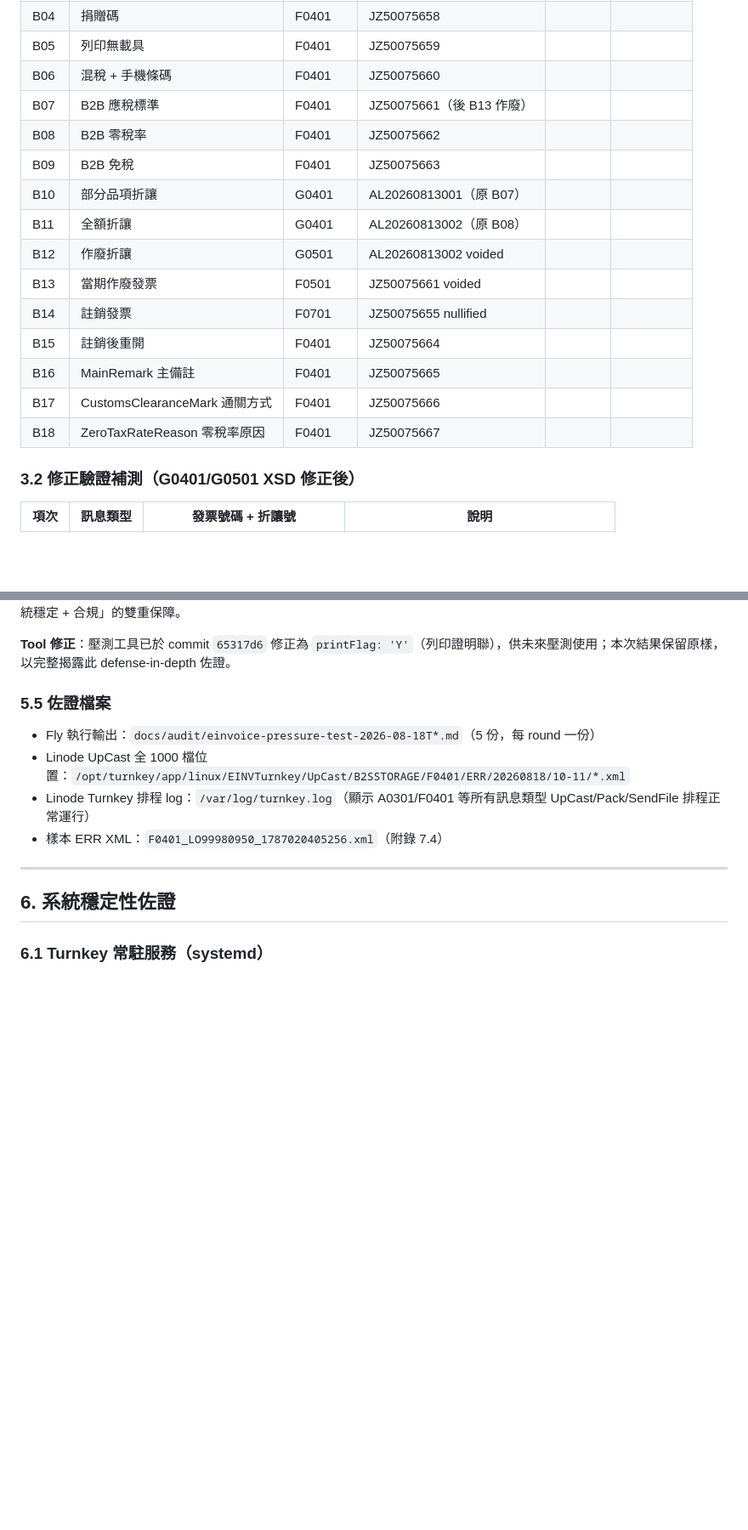
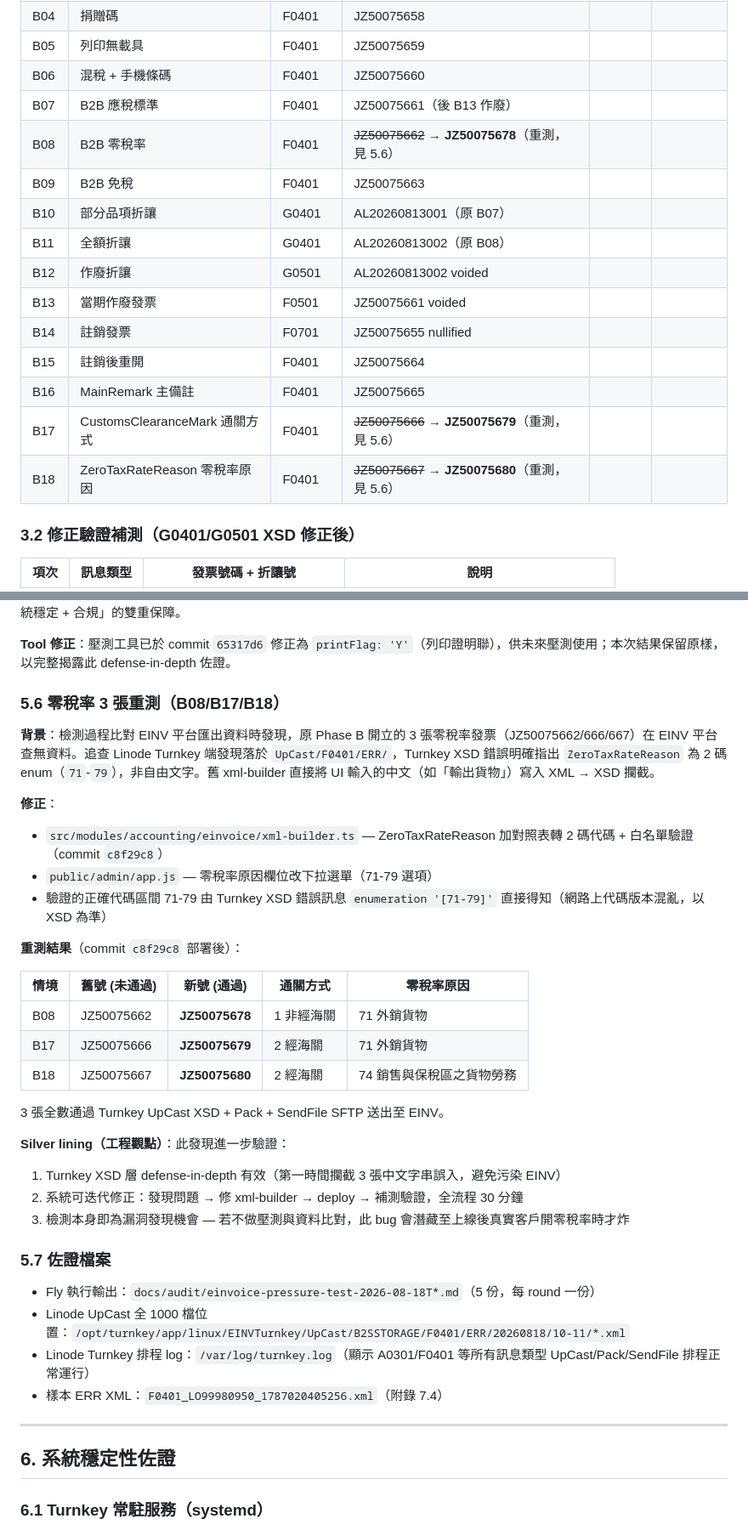
Before and after one commit to hsuentung-sketch/tu33, a Markdown page: docs/einvoice-cert-report/README.md, 2 parts joined by grey strips. Shown at 85% size. GitHub-like rendering; blank space fills up the shorter version.

Commit message:
docs(einvoice): 加 5.6 章節 - 零稅率 3 張重測 (B08/B17/B18)
- 舊號 662/666/667 因 ZeroTaxRateReason 中文字串落 ERR
- 修正 (c8f29c8) 後重測: 新號 678/679/680 全數通過
- 章節誠實揭露問題發現 + 修正過程作為系統可迭代性佐證
- 3.1 情境表已標記 (舊號→新號)

```diff
--- a/docs/einvoice-cert-report/README.md
+++ b/docs/einvoice-cert-report/README.md
@@ -108,7 +108,7 @@
 | B05 | 列印無載具 | F0401 | JZ50075659 | <!-- TODO --> | <!-- TODO --> |
 | B06 | 混稅 + 手機條碼 | F0401 | JZ50075660 | <!-- TODO --> | <!-- TODO --> |
 | B07 | B2B 應稅標準 | F0401 | JZ50075661（後 B13 作廢）| <!-- TODO --> | <!-- TODO --> |
-| B08 | B2B 零稅率 | F0401 | JZ50075662 | <!-- TODO --> | <!-- TODO --> |
+| B08 | B2B 零稅率 | F0401 | ~~JZ50075662~~ → **JZ50075678**（重測，見 5.6）| <!-- TODO --> | <!-- TODO --> |
 | B09 | B2B 免稅 | F0401 | JZ50075663 | <!-- TODO --> | <!-- TODO --> |
 | B10 | 部分品項折讓 | G0401 | AL20260813001（原 B07）| <!-- TODO --> | <!-- TODO --> |
 | B11 | 全額折讓 | G0401 | AL20260813002（原 B08）| <!-- TODO --> | <!-- TODO --> |
@@ -117,8 +117,8 @@
 | B14 | 註銷發票 | F0701 | JZ50075655 nullified | <!-- TODO --> | <!-- TODO --> |
 | B15 | 註銷後重開 | F0401 | JZ50075664 | <!-- TODO --> | <!-- TODO --> |
 | B16 | MainRemark 主備註 | F0401 | JZ50075665 | <!-- TODO --> | <!-- TODO --> |
-| B17 | CustomsClearanceMark 通關方式 | F0401 | JZ50075666 | <!-- TODO --> | <!-- TODO --> |
-| B18 | ZeroTaxRateReason 零稅率原因 | F0401 | JZ50075667 | <!-- TODO --> | <!-- TODO --> |
+| B17 | CustomsClearanceMark 通關方式 | F0401 | ~~JZ50075666~~ → **JZ50075679**（重測，見 5.6）| <!-- TODO --> | <!-- TODO --> |
+| B18 | ZeroTaxRateReason 零稅率原因 | F0401 | ~~JZ50075667~~ → **JZ50075680**（重測，見 5.6）| <!-- TODO --> | <!-- TODO --> |
 
 ### 3.2 修正驗證補測（G0401/G0501 XSD 修正後）
 
@@ -212,7 +212,31 @@
 
 **Tool 修正**：壓測工具已於 commit `65317d6` 修正為 `printFlag: 'Y'`（列印證明聯），供未來壓測使用；本次結果保留原樣，以完整揭露此 defense-in-depth 佐證。
 
-### 5.5 佐證檔案
+### 5.6 零稅率 3 張重測（B08/B17/B18）
+
+**背景**：檢測過程比對 EINV 平台匯出資料時發現，原 Phase B 開立的 3 張零稅率發票（JZ50075662/666/667）在 EINV 平台查無資料。追查 Linode Turnkey 端發現落於 `UpCast/F0401/ERR/`，Turnkey XSD 錯誤明確指出 `ZeroTaxRateReason` 為 2 碼 enum（`71`-`79`），非自由文字。舊 xml-builder 直接將 UI 輸入的中文（如「輸出貨物」）寫入 XML → XSD 攔截。
+
+**修正**：
+- `src/modules/accounting/einvoice/xml-builder.ts` — ZeroTaxRateReason 加對照表轉 2 碼代碼 + 白名單驗證（commit `c8f29c8`）
+- `public/admin/app.js` — 零稅率原因欄位改下拉選單（71-79 選項）
+- 驗證的正確代碼區間 71-79 由 Turnkey XSD 錯誤訊息 `enumeration '[71-79]'` 直接得知（網路上代碼版本混亂，以 XSD 為準）
+
+**重測結果**（commit `c8f29c8` 部署後）：
+
+| 情境 | 舊號 (未通過) | 新號 (通過) | 通關方式 | 零稅率原因 |
+|---|---|---|---|---|
+| B08 | JZ50075662 | **JZ50075678** | 1 非經海關 | 71 外銷貨物 |
+| B17 | JZ50075666 | **JZ50075679** | 2 經海關 | 71 外銷貨物 |
+| B18 | JZ50075667 | **JZ50075680** | 2 經海關 | 74 銷售與保稅區之貨物勞務 |
+
+3 張全數通過 Turnkey UpCast XSD + Pack + SendFile SFTP 送出至 EINV。
+
+**Silver lining（工程觀點）**：此發現進一步驗證：
+1. Turnkey XSD 層 defense-in-depth 有效（第一時間攔截 3 張中文字串誤入，避免污染 EINV）
+2. 系統可迭代修正：發現問題 → 修 xml-builder → deploy → 補測驗證，全流程 30 分鐘
+3. 檢測本身即為漏洞發現機會 — 若不做壓測與資料比對，此 bug 會潛藏至上線後真實客戶開零稅率時才炸
+
+### 5.7 佐證檔案
 
 - Fly 執行輸出：`docs/audit/einvoice-pressure-test-2026-08-18T*.md`（5 份，每 round 一份）
 - Linode UpCast 全 1000 檔位置：`/opt/turnkey/app/linux/EINVTurnkey/UpCast/B2SSTORAGE/F0401/ERR/20260818/10-11/*.xml`
```
